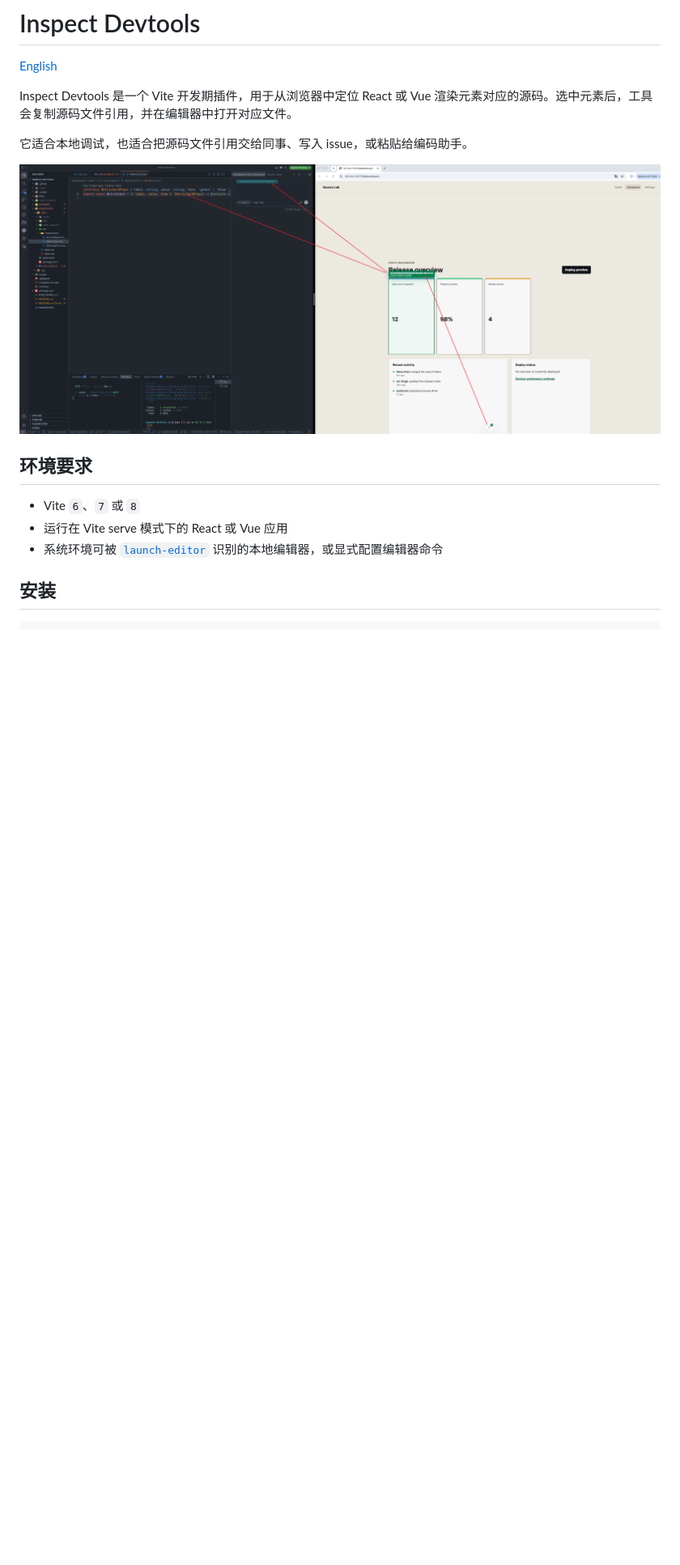
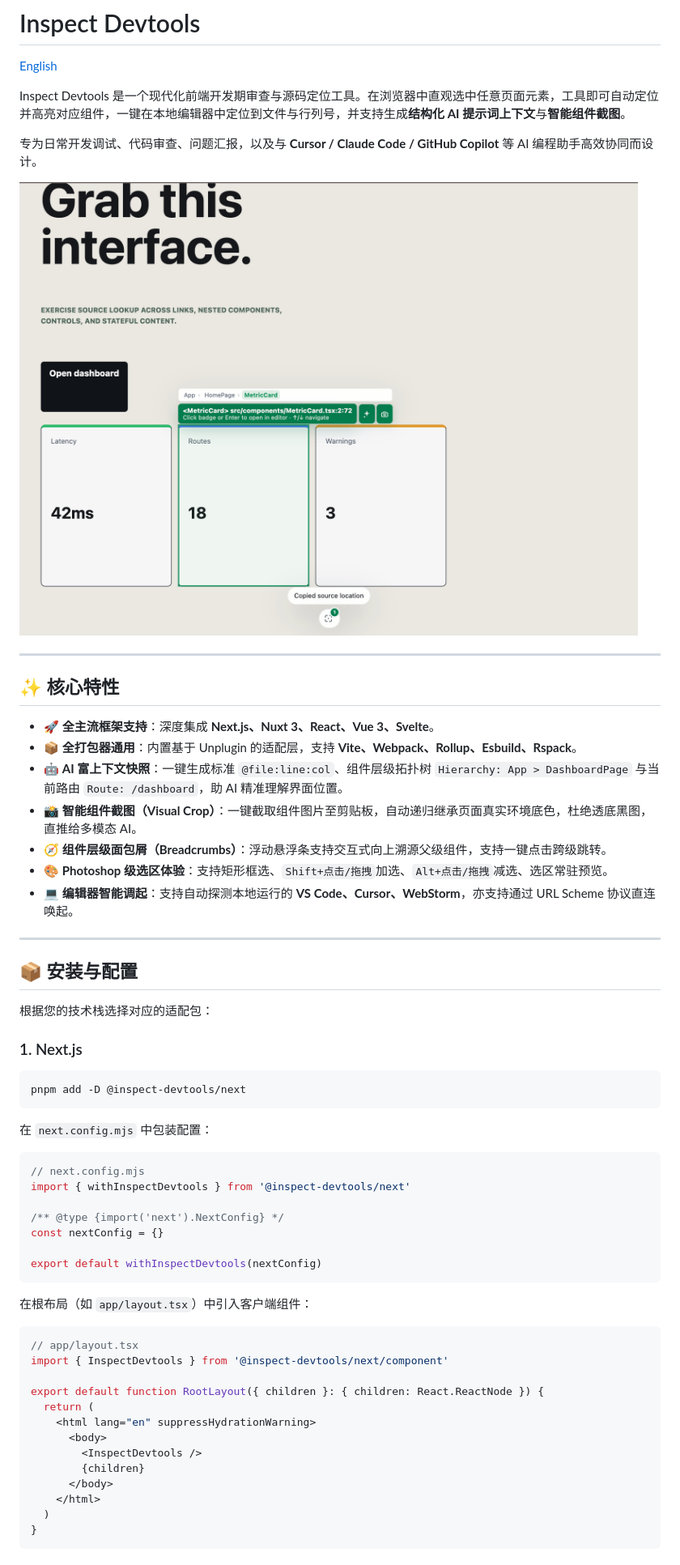
Before and after one commit to reeswell/inspect-devtools, a Markdown page: README.zh-CN.md, the part around one of its changes. Shown at 81% size. Rendered like a GitHub page; pictures changed too: docs/inspect-workflow.png; blank space fills up the shorter version.

Commit message:
docs: update README for v1.0.0 multi-framework and AI features

````diff
--- a/README.zh-CN.md
+++ b/README.zh-CN.md
@@ -2,16 +2,63 @@
 
 [English](./README.md)
 
-Inspect Devtools 是一个 Vite 开发期插件，用于从浏览器中定位 React 或 Vue 渲染元素对应的源码。选中元素后，工具会复制源码文件引用，并在编辑器中打开对应文件。
+Inspect Devtools 是一个现代化前端开发期审查与源码定位工具。在浏览器中直观选中任意页面元素，工具即可自动定位并高亮对应组件，一键在本地编辑器中定位到文件与行列号，并支持生成**结构化 AI 提示词上下文**与**智能组件截图**。
 
-它适合本地调试，也适合把源码文件引用交给同事、写入 issue，或粘贴给编码助手。
+专为日常开发调试、代码审查、问题汇报，以及与 **Cursor / Claude Code / GitHub Copilot** 等 AI 编程助手高效协同而设计。
 
 ![Inspect Devtools 使用流程](./docs/inspect-workflow.png)
 
-## 环境要求
+---
 
-- Vite `6`、`7` 或 `8`
-- 运行在 Vite serve 模式下的 React 或 Vue 应用
-- 系统环境可被 [`launch-editor`](https://github.com/vitejs/launch-editor) 识别的本地编辑器，或显式配置编辑器命令
+## ✨ 核心特性
 
-## 安装
+- 🚀 **全主流框架支持**：深度集成 **Next.js、Nuxt 3、React、Vue 3、Svelte**。
+- 📦 **全打包器通用**：内置基于 Unplugin 的适配层，支持 **Vite、Webpack、Rollup、Esbuild、Rspack**。
+- 🤖 **AI 富上下文快照**：一键生成标准 `@file:line:col`、组件层级拓扑树 `Hierarchy: App > DashboardPage` 与当前路由 `Route: /dashboard`，助 AI 精准理解界面位置。
+- 📸 **智能组件截图（Visual Crop）**：一键截取组件图片至剪贴板，自动递归继承页面真实环境底色，杜绝透底黑图，直推给多模态 AI。
+- 🧭 **组件层级面包屑（Breadcrumbs）**：浮动悬浮条支持交互式向上溯源父级组件，支持一键点击跨级跳转。
+- 🎨 **Photoshop 级选区体验**：支持矩形框选、`Shift+点击/拖拽`加选、`Alt+点击/拖拽`减选、选区常驻预览。
+- 💻 **编辑器智能调起**：支持自动探测本地运行的 **VS Code、Cursor、WebStorm**，亦支持通过 URL Scheme 协议直连唤起。
+
+---
+
+## 📦 安装与配置
+
+根据您的技术栈选择对应的适配包：
+
+### 1. Next.js
+
+```bash
+pnpm add -D @inspect-devtools/next
+```
+
+在 `next.config.mjs` 中包装配置：
+
+```js
+// next.config.mjs
+import { withInspectDevtools } from '@inspect-devtools/next'
+
+/** @type {import('next').NextConfig} */
+const nextConfig = {}
+
+export default withInspectDevtools(nextConfig)
+```
+
+在根布局（如 `app/layout.tsx`）中引入客户端组件：
+
+```tsx
+// app/layout.tsx
+import { InspectDevtools } from '@inspect-devtools/next/component'
+
+export default function RootLayout({ children }: { children: React.ReactNode }) {
+  return (
+    <html lang="en" suppressHydrationWarning>
+      <body>
+        <InspectDevtools />
+        {children}
+      </body>
+    </html>
+  )
+}
+```
+
````
Also changed, not shown: other parts of README.zh-CN.md (+154 -119 lines), README.md (+208 -126 lines).
